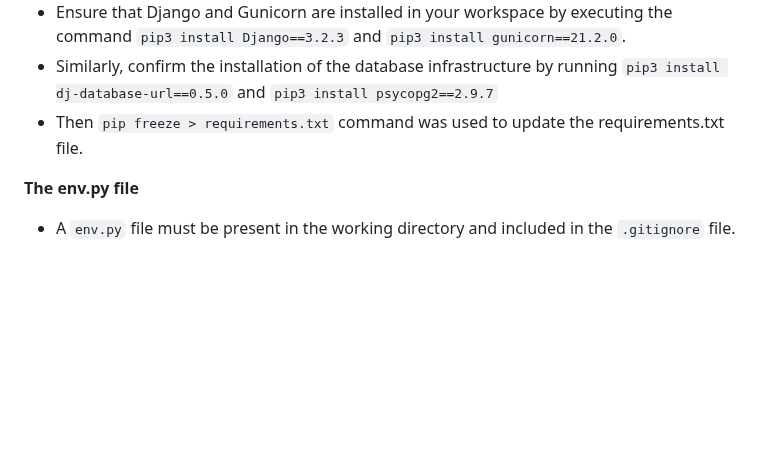
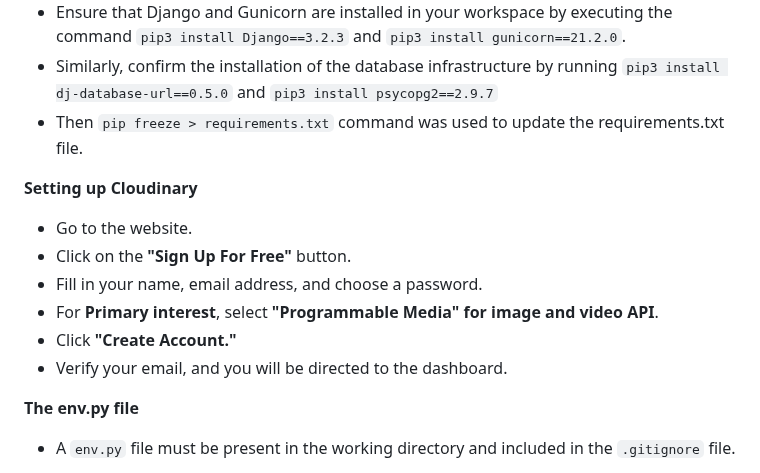
Before and after one commit to IanaLois/the-vegan-archive, a Markdown page: README.md, the part around one of its changes. Rendered like a GitHub page; blank space fills up the shorter version.

```diff
--- a/README.md
+++ b/README.md
@@ -443,6 +492,15 @@ The Vegan Archive was created using [Codeanywhere](https://codeanywhere.com/) an
 - Similarly, confirm the installation of the database infrastructure by running ``pip3 install dj-database-url==0.5.0`` and ``pip3 install psycopg2==2.9.7``
 - Then ``pip freeze > requirements.txt`` command was used to update the requirements.txt file.
 
+**Setting up Cloudinary**
+
+- Go to the website.
+- Click on the **"Sign Up For Free"** button.
+- Fill in your name, email address, and choose a password.
+- For **Primary interest**, select **"Programmable Media" for image and video API**.
+- Click **"Create Account."**
+- Verify your email, and you will be directed to the dashboard.
+
 **The env.py file**
 
 - A ``env.py`` file must be present in the working directory and included in the ``.gitignore`` file.
```
Also changed, not shown: other parts of README.md (+51 -2 lines).
